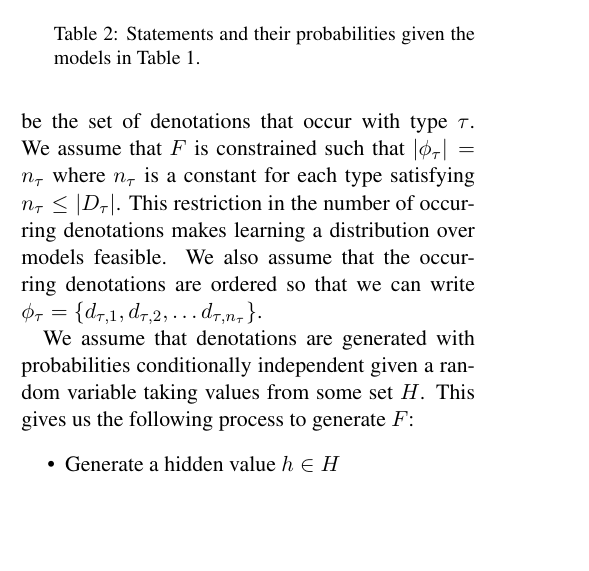
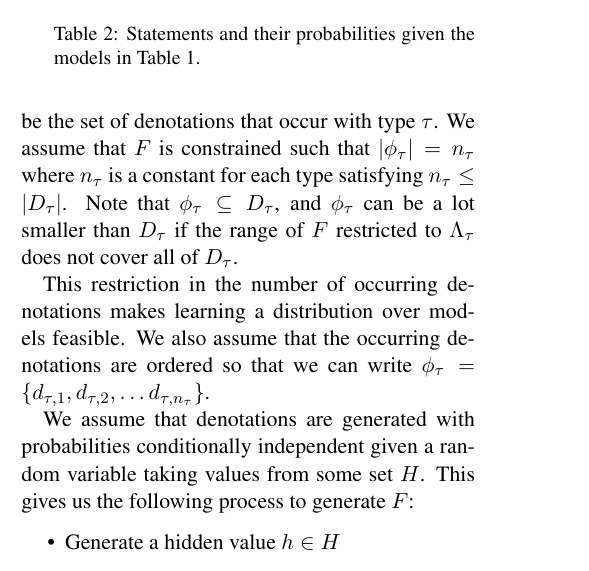
Before and after one commit to daoudclarke/probabilistic-semantics-paper, a LaTeX paper (probsem.tex): part of one column of page 4 of 11, cut so that both start at the same text, the shorter picture padded with empty space. Compiled offline with pdfLaTeX.

Commit message:
Add a sentence explaining the restriction a bit more

```diff
--- a/probsem.tex
+++ b/probsem.tex
@@ -546,18 +546,21 @@ We interpret this conditional probability as the {\em degree to which $s_2$ enta
 \subsection{Restricting the Space of Models}
 \label{section:distributions}
 
-A key objective is to be able to learn semantics from corpus data.
-In this section, we
-propose one way that this may be achieved within our framework. The
-central idea is to limit the number of denotations under
-consideration and define a probabilistic generative model for
+A key objective is to be able to learn semantics from corpus data.  In
+this section, we propose one way that this may be achieved within our
+framework. The central idea is to limit the number of denotations
+under consideration and define a probabilistic generative model for
 interpretations. Specifically we assume that $E$ is fixed. Let
-$\phi_\tau = \{\interp{\lambda} : \lambda\in \Lambda_\tau\}$
-be the set of denotations that occur with type $\tau$. We assume that
-$F$ is constrained such that $|\phi_\tau| = n_\tau$ where $n_\tau$
-is a constant for each type satisfying $n_\tau \le |D_\tau|$. This
-restriction in the number of occurring denotations makes learning a
-distribution over models feasible. We also assume that the occurring
+$\phi_\tau = \{\interp{\lambda} : \lambda\in \Lambda_\tau\}$ be the
+set of denotations that occur with type $\tau$. We assume that $F$ is
+constrained such that $|\phi_\tau| = n_\tau$ where $n_\tau$ is a
+constant for each type satisfying $n_\tau \le |D_\tau|$. Note that
+$\phi_\tau \subseteq D_\tau$, and $\phi_\tau$ can be a lot smaller
+than $D_\tau$ if the range of $F$ restricted to $\Lambda_\tau$ does
+not cover all of $D_\tau$.
+
+This restriction in the number of occurring denotations makes learning
+a distribution over models feasible. We also assume that the occurring
 denotations are ordered so that we can write $\phi_\tau =
 \{d_{\tau,1}, d_{\tau,2}, \ldots d_{\tau, n_\tau}\}$.
 
```
